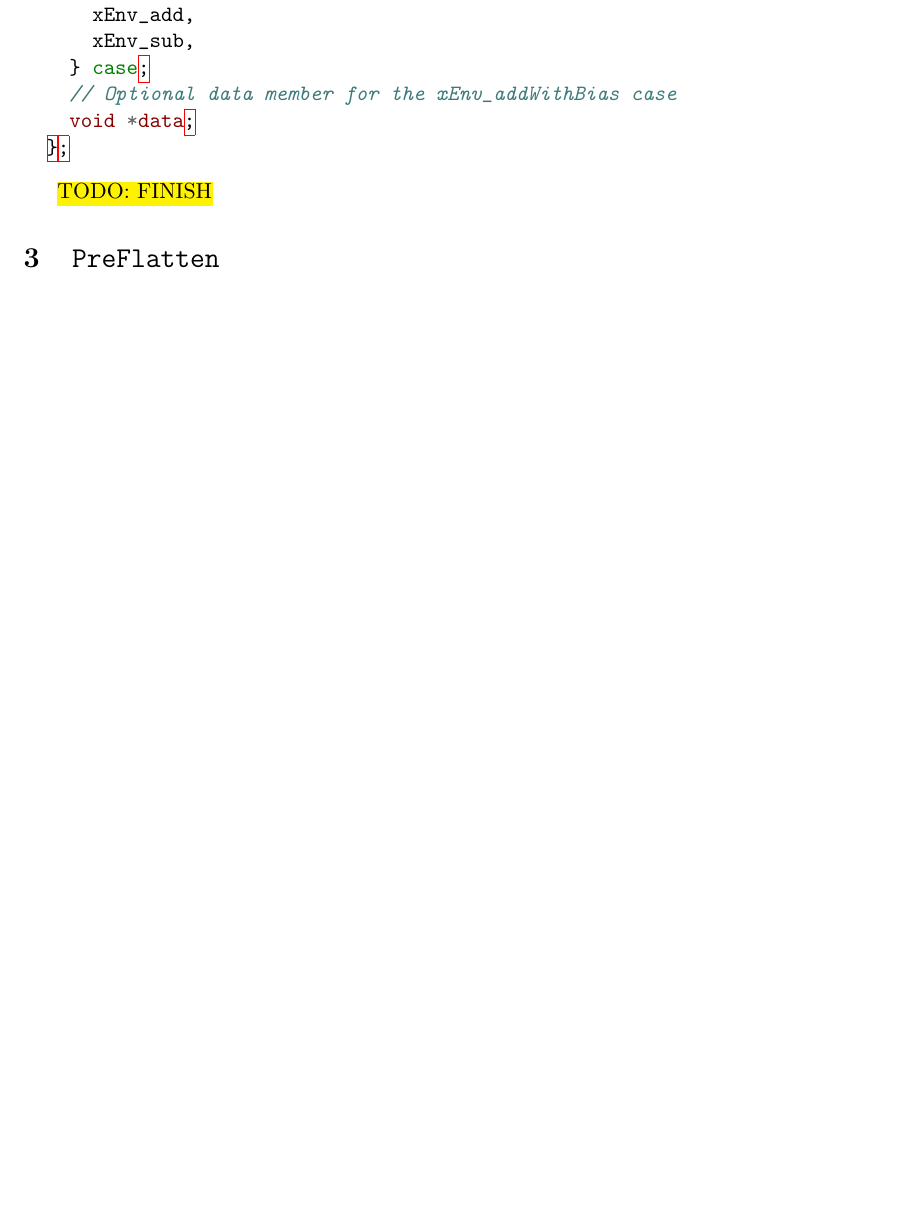
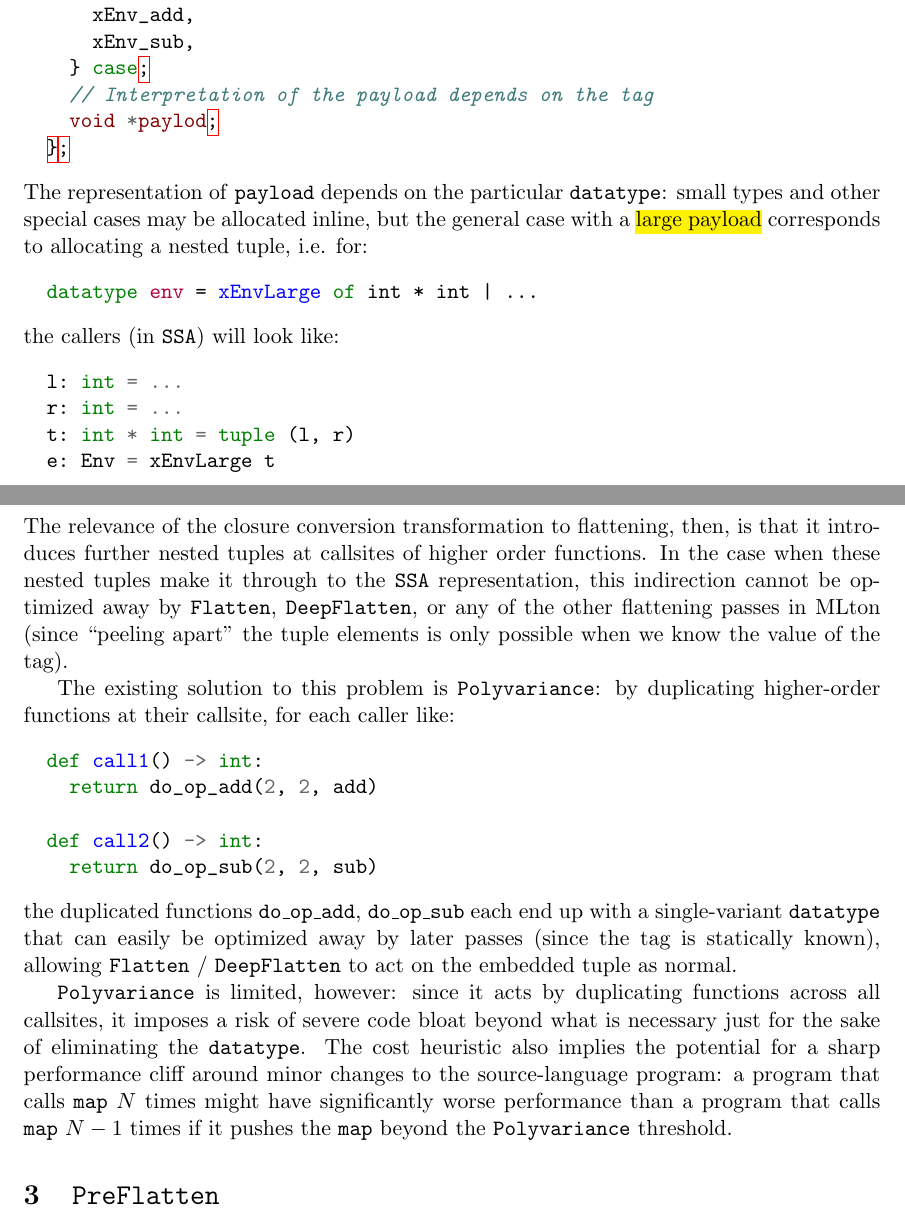
Before and after one commit to pscollins/mpl-opt-writeup, a LaTeX document (latex/solution.tex): part of page 20 of 26 before the commit and two parts of pages 20 and 21 of 26 after it, the two joined at a grey line, cut so that both start at the same text, the shorter picture padded with empty space. Compiled offline with pdfLaTeX.

Commit message:
finish polyvariance explanation

```diff
--- a/latex/solution.tex
+++ b/latex/solution.tex
@@ -1161,12 +1161,57 @@ roughly:
       xEnv_add,
       xEnv_sub,
     } case;
-    // Optional data member for the xEnv_addWithBias case
-    void *data;
+    // Interpretation of the payload depends on the tag
+    void *paylod;
   };
 \end{minted}
+The representation of \texttt{payload} depends on the particular
+\texttt{datatype}: small types and other special cases may be allocated inline,
+but the general case with a \hl{large payload} corresponds to allocating a
+nested tuple, i.e. for:
+\begin{minted}{sml}
+  datatype env = xEnvLarge of int * int | ...
+\end{minted}
+the callers (in \texttt{SSA}) will look like:
+\begin{minted}{python}
+  l: int = ...
+  r: int = ...
+  t: int * int = tuple (l, r)
+  e: Env = xEnvLarge t
+\end{minted}
+The relevance of the closure conversion transformation to flattening, then, is
+that it introduces further nested tuples at callsites of higher order functions.
+In the case when these nested tuples make it through to the \texttt{SSA}
+representation, this indirection cannot be optimized away by \texttt{Flatten},
+\texttt{DeepFlatten}, or any of the other flattening passes in MLton (since
+``peeling apart'' the tuple elements is only possible when we know the value of
+the tag).
 
-\hl{TODO: FINISH}
+The existing solution to this problem is \texttt{Polyvariance}: by duplicating
+higher-order functions at their callsite, for each caller like:
+\begin{minted}{python}
+  def call1() -> int:
+    return do_op_add(2, 2, add)
+
+  def call2() -> int:
+    return do_op_sub(2, 2, sub)
+\end{minted}
+the duplicated functions \texttt{do\_op\_add}, \texttt{do\_op\_sub} each end up
+with a single-variant \texttt{datatype} that can easily be optimized away by
+later passes (since the tag is statically known), allowing \texttt{Flatten} /
+\texttt{DeepFlatten} to act on the embedded tuple as normal.
+
+\texttt{Polyvariance} is limited, however: since it acts by duplicating
+functions across all callsites, it imposes a risk of severe code bloat beyond
+what is necessary just for the sake of eliminating the \texttt{datatype}. The
+cost heuristic also implies the potential for a sharp performance cliff around
+minor changes to the source-language program: a program that calls \texttt{map}
+$N$ times might have significantly worse performance than a program that calls
+\texttt{map} $N-1$ times if it pushes the \texttt{map} beyond the
+\texttt{Polyvariance} threshold.
+
+
+%% \hl{TODO: FINISH}
 
 %% TODO: explain polyvariance
 
```
Also changed, not shown: latex/solution.tex (6 more changed lines).
